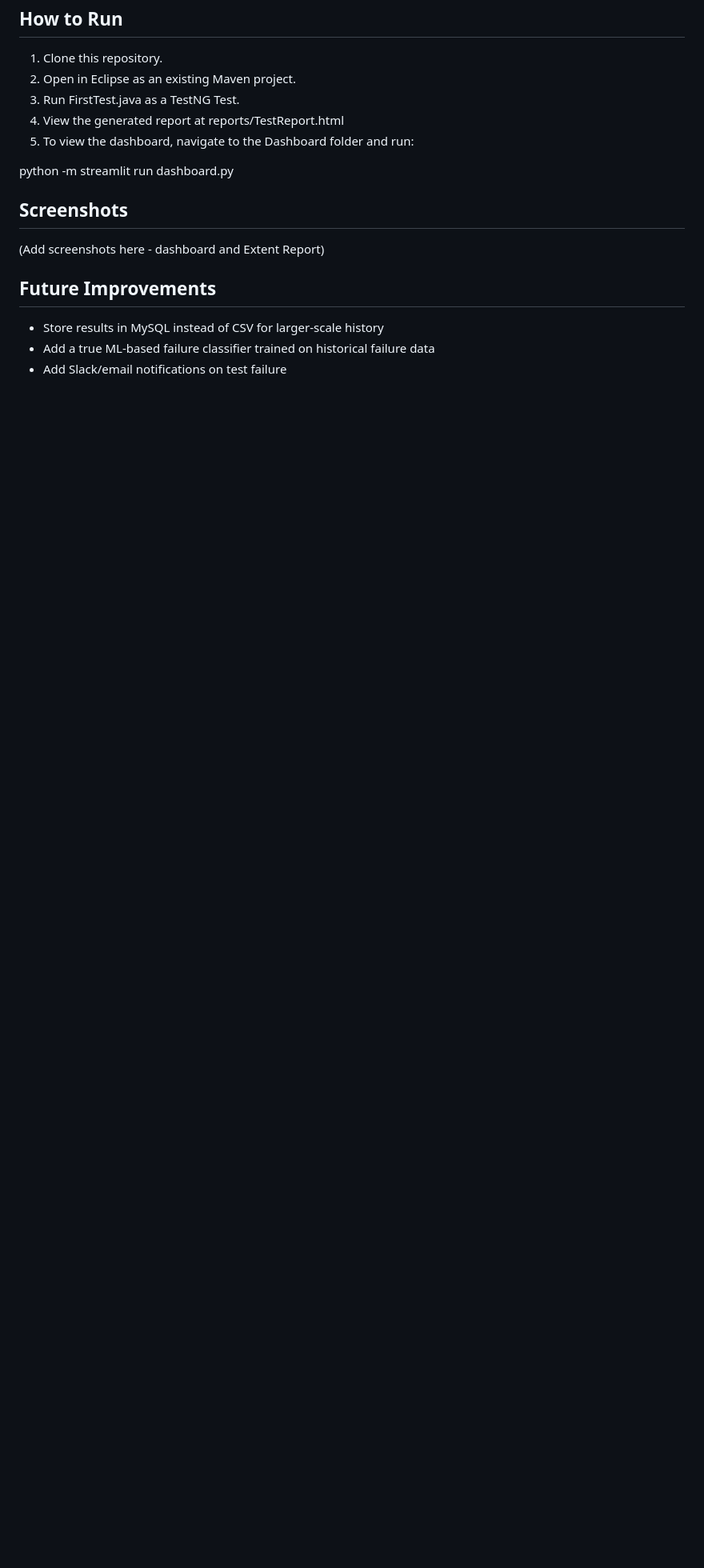
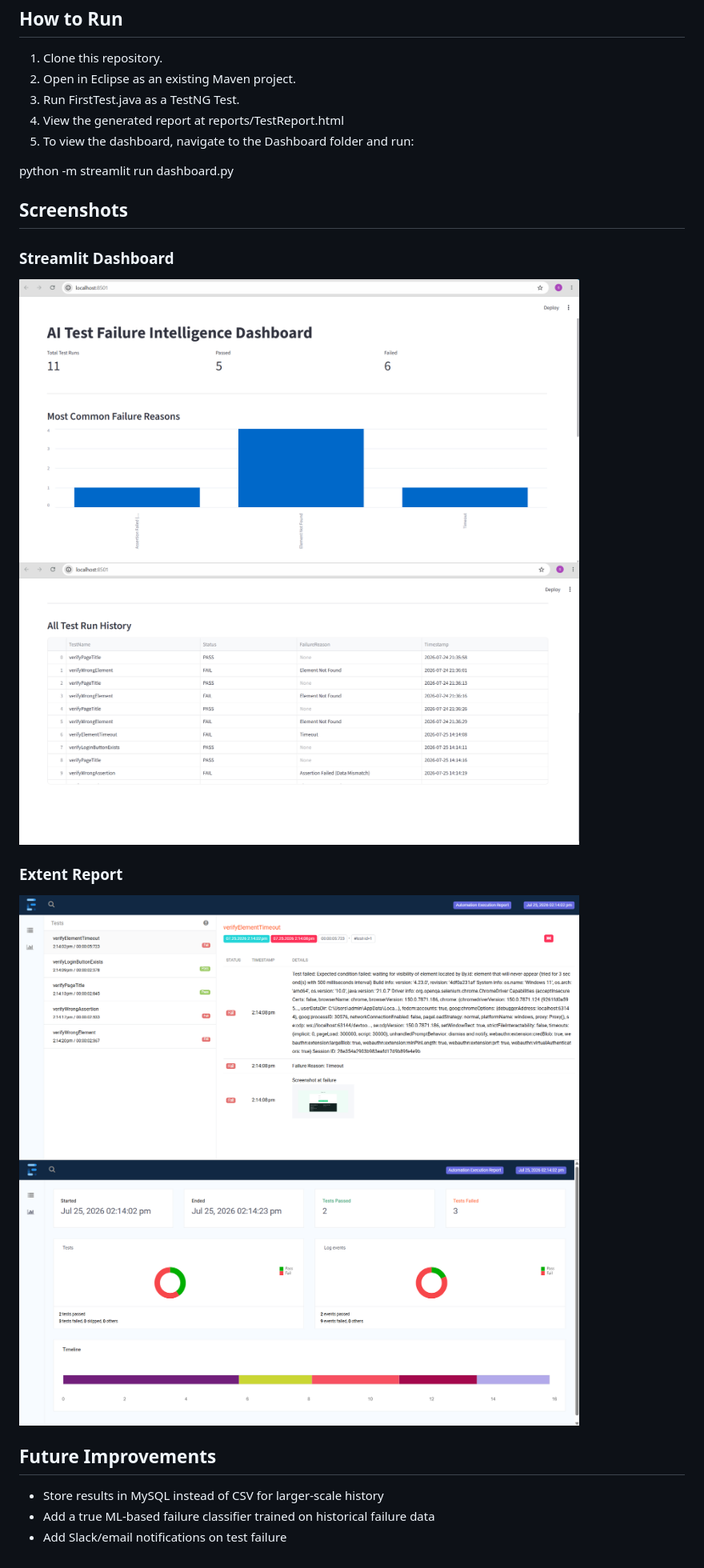
Before and after one commit to Shubhavi17/AI-Test-Failure-Intelligence, a Markdown page: README.md, the part around the change. Shown: that part at 80% size. Drawn GitHub-style; pictures changed too: docs/dashboard.png (added), docs/dashboard2.png (added), docs/extent-report.png (added); blank space fills up the shorter version.

Commit message:
Resize README screenshots

```diff
--- a/README.md
+++ b/README.md
@@ -53,7 +53,13 @@ python -m streamlit run dashboard.py
 
 ## Screenshots
 
-(Add screenshots here - dashboard and Extent Report)
+### Streamlit Dashboard
+<img src="docs/dashboard.png" width="700">
+<img src="docs/dashboard2.png" width="700">
+
+### Extent Report
+<img src="docs/extent-report.png" width="700">
+<img src="docs/extent-report1.png" width="700">
 
 ## Future Improvements
 
```
